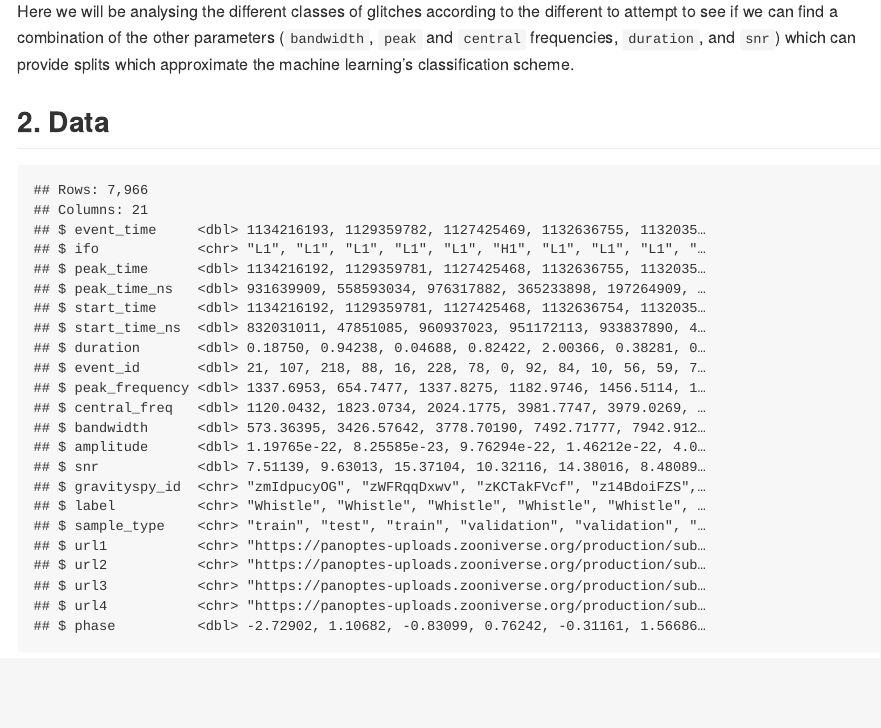
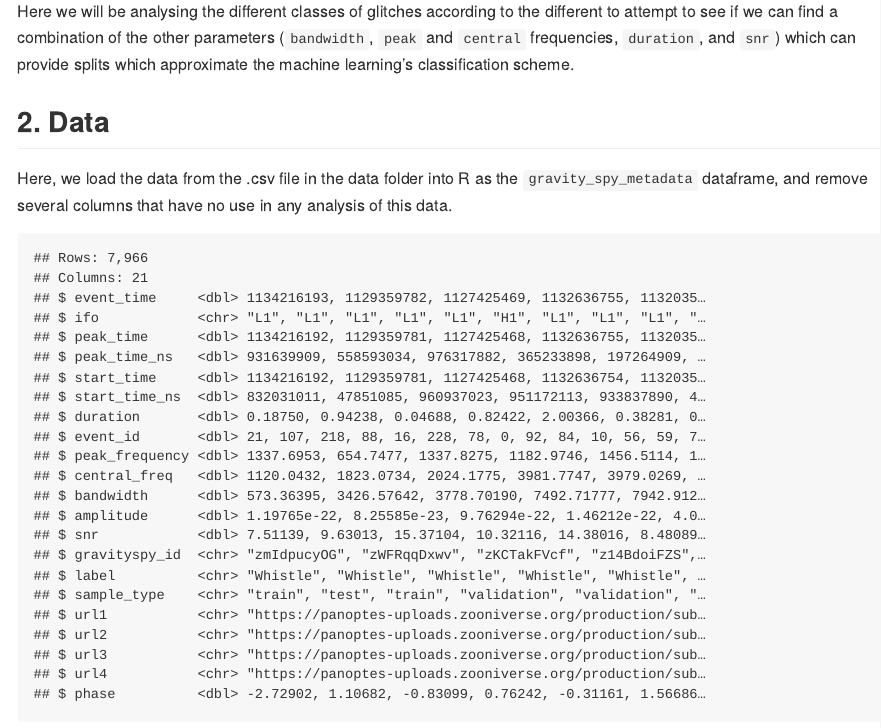
Before and after one commit to dsci-151-spr24/final-project-theWanderingMathematician, an R Markdown document (proposal/proposal.Rmd): the page in a window 1100 px wide, from 630 px down. The pictures show the output file proposal/proposal.md that the author committed with the source, drawn offline in the style of GitHub.

Commit message:
Fixed formatting errors and added a text description to the "data" section.

````diff
--- a/proposal/proposal.Rmd
+++ b/proposal/proposal.Rmd
@@ -26,6 +26,8 @@ Here we will be analysing the different classes of glitches according to the dif
 
 ## 2. Data
 
+Here, we load the data from the .csv file in the data folder into R as the `gravity_spy_metadata` dataframe, and remove several columns that have no use in any analysis of this data.
+
 ```{r glimpse-GS-data}
 
 setwd("/cloud/project/data")
````
Also changed, not shown: proposal/proposal.md, proposal/proposal.Rmd (5 more changed lines).
